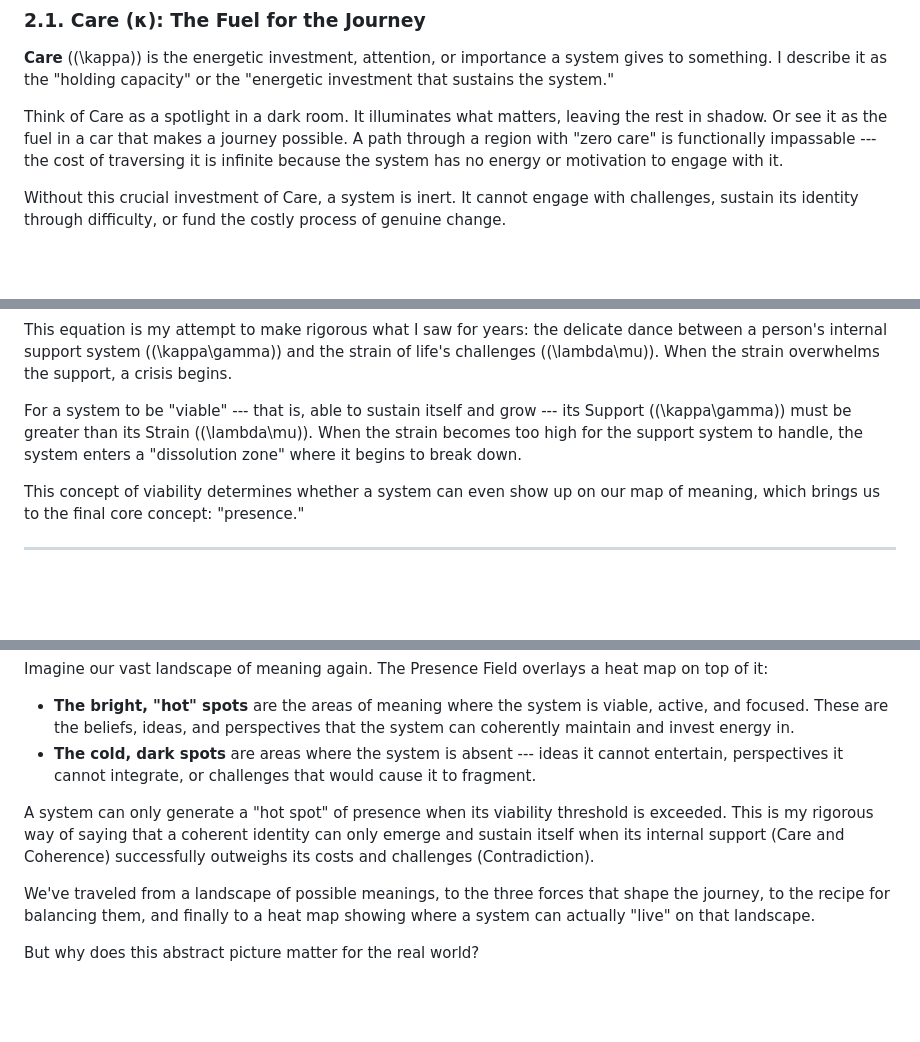
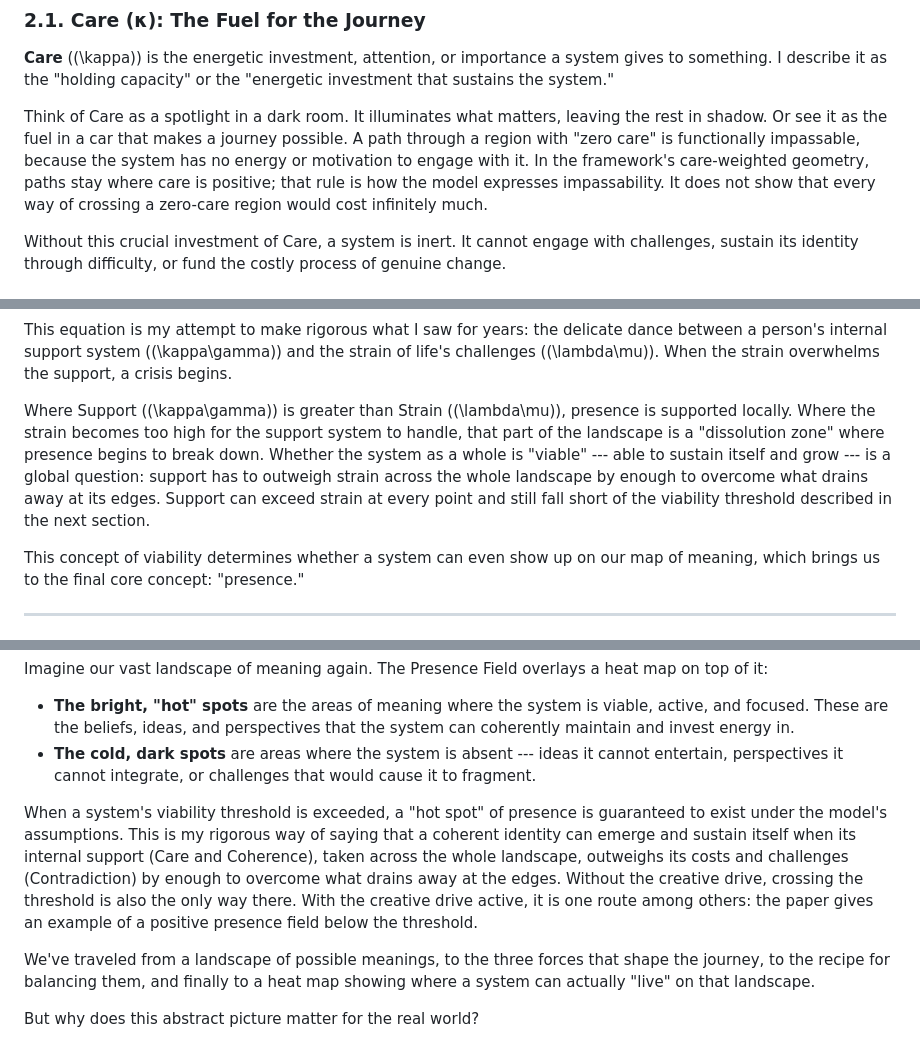
Before and after one commit to Project-Navi/navi-creative-determinant, a Markdown page: docs/explanation/conceptual-primer.md, 3 parts joined by grey strips. GitHub-like rendering; blank space fills up the shorter version.

Commit message:
docs: correct four statements in the conceptual primer
Proposed for the author's approval; the rest of the essay is unchanged.

- Zero care: the care-weighted geometry admits only paths where care is
  positive (Definitions 4.7-4.8, Proposition 4.9); Remark 4.10 shows this is not
  a proof that every crossing costs infinitely much. The sentence said the cost
  is infinite.
- Support versus strain: kappa*gamma > lambda*mu is a local statement. Viability
  is the global spectral condition; b = 3/4 everywhere on (0, pi) still has
  lambda_1 = +1/4 (Proposition 3.21). The sentence made the local inequality
  the viability condition.
- Threshold: crossing it guarantees a positive solution (Theorem 3.16) and is
  necessary only without drive (Proposition 3.19); with drive a positive
  solution exists below it (Proposition 3.21). The sentence said "only".
- Predictions: the paper states the falsifiability criteria as empirical
  proposals, not consequences of the stationary PDE (Section 5.2). The sentence
  said the framework generates predictions.

```diff
--- a/docs/explanation/conceptual-primer.md
+++ b/docs/explanation/conceptual-primer.md
@@ -42,7 +42,7 @@ The CD framework identifies three essential ingredients that govern how any syst
 
 **Care** (\(\kappa\)) is the energetic investment, attention, or importance a system gives to something. I describe it as the "holding capacity" or the "energetic investment that sustains the system."
 
-Think of Care as a spotlight in a dark room. It illuminates what matters, leaving the rest in shadow. Or see it as the fuel in a car that makes a journey possible. A path through a region with "zero care" is functionally impassable --- the cost of traversing it is infinite because the system has no energy or motivation to engage with it.
+Think of Care as a spotlight in a dark room. It illuminates what matters, leaving the rest in shadow. Or see it as the fuel in a car that makes a journey possible. A path through a region with "zero care" is functionally impassable, because the system has no energy or motivation to engage with it. In the framework's care-weighted geometry, paths stay where care is positive; that rule is how the model expresses impassability. It does not show that every way of crossing a zero-care region would cost infinitely much.
 
 Without this crucial investment of Care, a system is inert. It cannot engage with challenges, sustain its identity through difficulty, or fund the costly process of genuine change.
 
@@ -102,7 +102,7 @@ b = \kappa\gamma - \lambda\mu
 
 This equation is my attempt to make rigorous what I saw for years: the delicate dance between a person's internal support system (\(\kappa\gamma\)) and the strain of life's challenges (\(\lambda\mu\)). When the strain overwhelms the support, a crisis begins.
 
-For a system to be "viable" --- that is, able to sustain itself and grow --- its Support (\(\kappa\gamma\)) must be greater than its Strain (\(\lambda\mu\)). When the strain becomes too high for the support system to handle, the system enters a "dissolution zone" where it begins to break down.
+Where Support (\(\kappa\gamma\)) is greater than Strain (\(\lambda\mu\)), presence is supported locally. Where the strain becomes too high for the support system to handle, that part of the landscape is a "dissolution zone" where presence begins to break down. Whether the system as a whole is "viable" --- able to sustain itself and grow --- is a global question: support has to outweigh strain across the whole landscape by enough to overcome what drains away at its edges. Support can exceed strain at every point and still fall short of the viability threshold described in the next section.
 
 This concept of viability determines whether a system can even show up on our map of meaning, which brings us to the final core concept: "presence."
 
@@ -119,7 +119,7 @@ Imagine our vast landscape of meaning again. The Presence Field overlays a heat
 - **The bright, "hot" spots** are the areas of meaning where the system is viable, active, and focused. These are the beliefs, ideas, and perspectives that the system can coherently maintain and invest energy in.
 - **The cold, dark spots** are areas where the system is absent --- ideas it cannot entertain, perspectives it cannot integrate, or challenges that would cause it to fragment.
 
-A system can only generate a "hot spot" of presence when its viability threshold is exceeded. This is my rigorous way of saying that a coherent identity can only emerge and sustain itself when its internal support (Care and Coherence) successfully outweighs its costs and challenges (Contradiction).
+When a system's viability threshold is exceeded, a "hot spot" of presence is guaranteed to exist under the model's assumptions. This is my rigorous way of saying that a coherent identity can emerge and sustain itself when its internal support (Care and Coherence), taken across the whole landscape, outweighs its costs and challenges (Contradiction) by enough to overcome what drains away at the edges. Without the creative drive, crossing the threshold is also the only way there. With the creative drive active, it is one route among others: the paper gives an example of a positive presence field below the threshold.
 
 We've traveled from a landscape of possible meanings, to the three forces that shape the journey, to the recipe for balancing them, and finally to a heat map showing where a system can actually "live" on that landscape.
 
```
Also changed, not shown: other parts of docs/explanation/conceptual-primer.md (+1 -1 lines).
